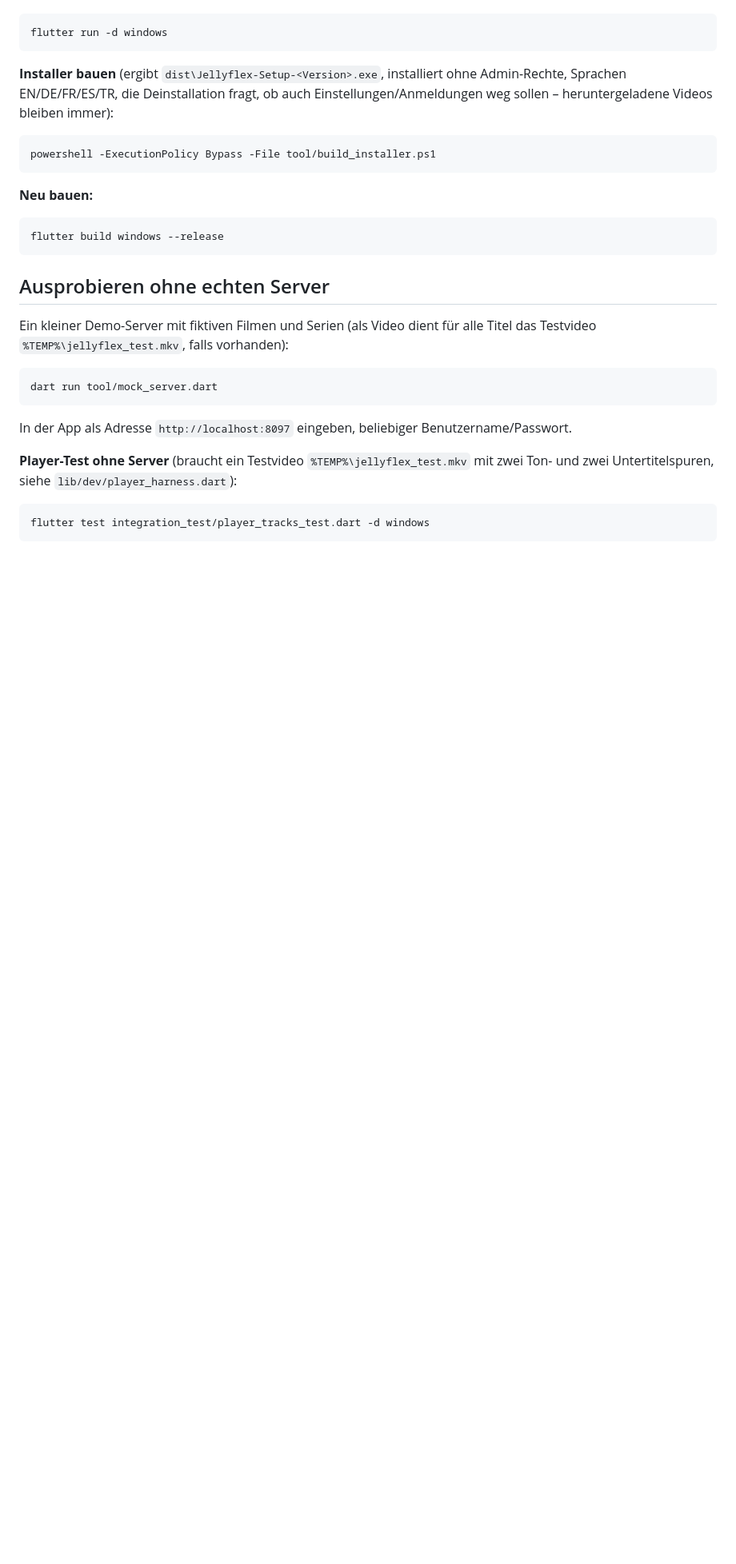
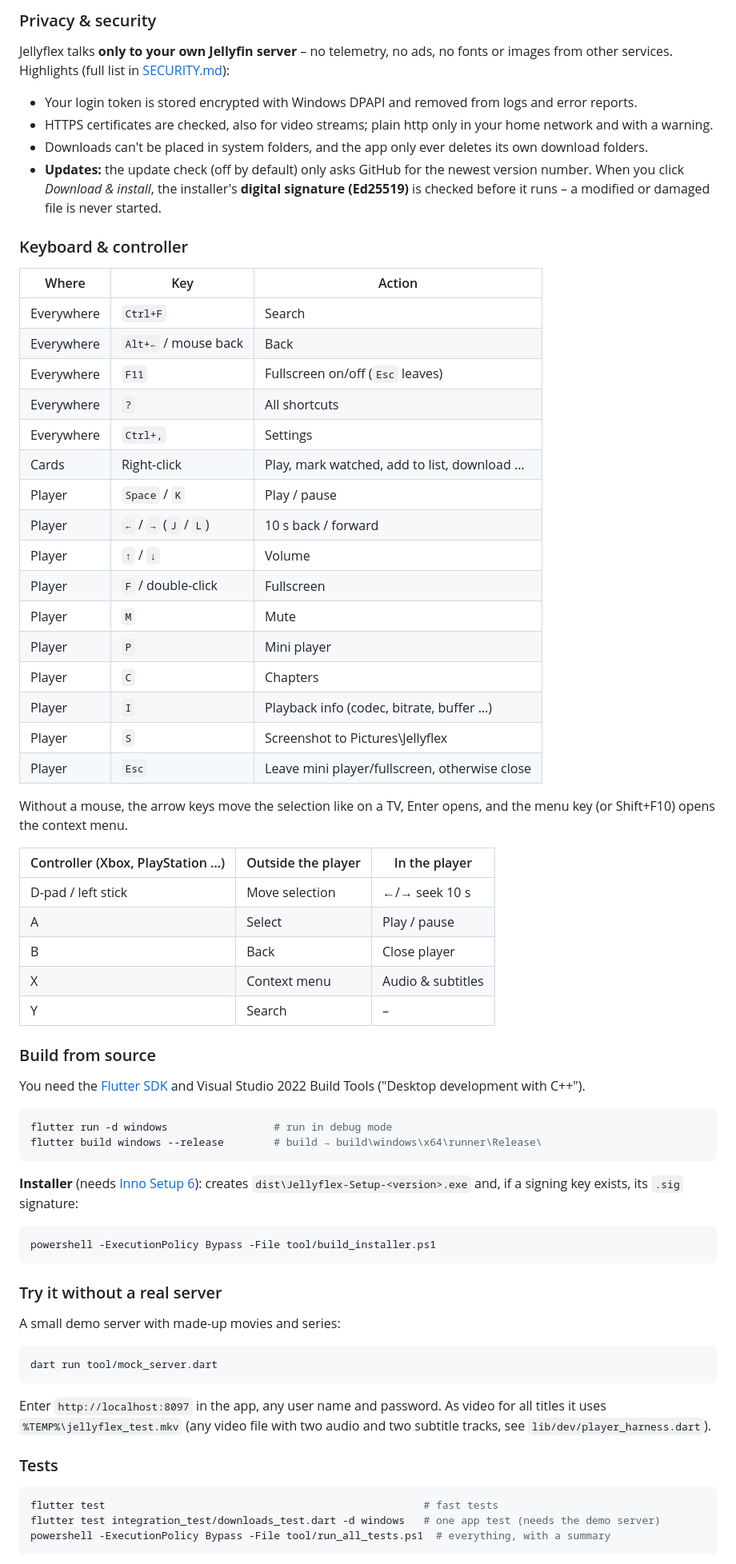
Before and after one commit to RED0XI/Jellyflex, a Markdown page: README.md, the part around one of its changes. Shown at 80% size. Rendered like a GitHub page; blank space fills up the shorter version.

Commit message:
README in English: quick start, details, made with Claude
Co-Authored-By: Claude Opus 5.5 <noreply@anthropic.com>

````diff
--- a/README.md
+++ b/README.md
@@ -15,37 +66,81 @@ Statistik, keine Schriften oder Bilder von fremden Diensten. Details in [SECURIT
+### Privacy & security
+
+Jellyflex talks **only to your own Jellyfin server** – no telemetry, no ads, no fonts or images from
+other services. Highlights (full list in [SECURITY.md](SECURITY.md)):
+
+- Your login token is stored encrypted with Windows DPAPI and removed from logs and error reports.
+- HTTPS certificates are checked, also for video streams; plain http only in your home network and with a warning.
+- Downloads can't be placed in system folders, and the app only ever deletes its own download folders.
+- **Updates:** the update check (off by default) only asks GitHub for the newest version number. When you
+  click *Download & install*, the installer's **digital signature (Ed25519)** is checked before it runs –
+  a modified or damaged file is never started.
+
+### Keyboard & controller
+
+| Where | Key | Action |
+|---|---|---|
+| Everywhere | `Ctrl+F` | Search |
+| Everywhere | `Alt+←` / mouse back | Back |
+| Everywhere | `F11` | Fullscreen on/off (`Esc` leaves) |
+| Everywhere | `?` | All shortcuts |
+| Everywhere | `Ctrl+,` | Settings |
+| Cards | Right-click | Play, mark watched, add to list, download … |
+| Player | `Space` / `K` | Play / pause |
+| Player | `←` / `→` (`J` / `L`) | 10 s back / forward |
+| Player | `↑` / `↓` | Volume |
+| Player | `F` / double-click | Fullscreen |
+| Player | `M` | Mute |
+| Player | `P` | Mini player |
+| Player | `C` | Chapters |
+| Player | `I` | Playback info (codec, bitrate, buffer …) |
+| Player | `S` | Screenshot to Pictures\Jellyflex |
+| Player | `Esc` | Leave mini player/fullscreen, otherwise close |
+
+Without a mouse, the arrow keys move the selection like on a TV, Enter opens, and the menu key
+(or Shift+F10) opens the context menu.
+
+| Controller (Xbox, PlayStation …) | Outside the player | In the player |
+|---|---|---|
+| D-pad / left stick | Move selection | ←/→ seek 10 s |
+| A | Select | Play / pause |
+| B | Back | Close player |
+| X | Context menu | Audio & subtitles |
+| Y | Search | – |
+
+### Build from source
+
+You need the [Flutter SDK](https://docs.flutter.dev/get-started/install/windows) and Visual Studio
+2022 Build Tools ("Desktop development with C++").
 
 ```bash
-flutter run -d windows
+flutter run -d windows                 # run in debug mode
+flutter build windows --release        # build → build\windows\x64\runner\Release\
 ```
 
-**Installer bauen** (ergibt `dist\Jellyflex-Setup-<Version>.exe`, installiert ohne Admin-Rechte,
-Sprachen EN/DE/FR/ES/TR, die Deinstallation fragt, ob auch Einstellungen/Anmeldungen weg sollen –
-heruntergeladene Videos bleiben immer):
+**Installer** (needs [Inno Setup 6](https://jrsoftware.org/isinfo.php)): creates
+`dist\Jellyflex-Setup-<version>.exe` and, if a signing key exists, its `.sig` signature:
 
 ```bash
 powershell -ExecutionPolicy Bypass -File tool/build_installer.ps1
 ```
 
-**Neu bauen:**
+### Try it without a real server
 
-```bash
-flutter build windows --release
-```
-
-## Ausprobieren ohne echten Server
-
-Ein kleiner Demo-Server mit fiktiven Filmen und Serien (als Video dient für alle Titel das
-Testvideo `%TEMP%\jellyflex_test.mkv`, falls vorhanden):
+A small demo server with made-up movies and series:
 
 ```bash
 dart run tool/mock_server.dart
 ```
 
-In der App als Adresse `http://localhost:8097` eingeben, beliebiger Benutzername/Passwort.
+Enter `http://localhost:8097` in the app, any user name and password. As video for all titles it
+uses `%TEMP%\jellyflex_test.mkv` (any video file with two audio and two subtitle tracks, see
+`lib/dev/player_harness.dart`).
 
-**Player-Test ohne Server** (braucht ein Testvideo `%TEMP%\jellyflex_test.mkv` mit zwei Ton- und
-zwei Untertitelspuren, siehe `lib/dev/player_harness.dart`):
+### Tests
 
 ```bash
-flutter test integration_test/player_tracks_test.dart -d windows
+flutter test                                                   # fast tests
+flutter test integration_test/downloads_test.dart -d windows   # one app test (needs the demo server)
+powershell -ExecutionPolicy Bypass -File tool/run_all_tests.ps1  # everything, with a summary
 ```
 
````
Also changed, not shown: other parts of README.md (+78 -133 lines).
